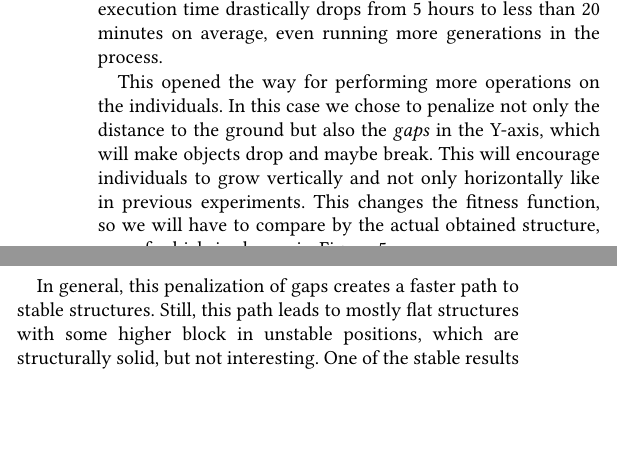
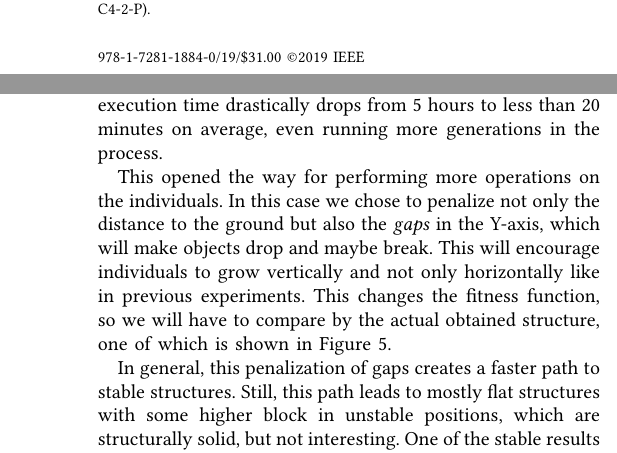
Before and after one commit to Laucalle/AngryBirdsLevelGenerationThesis, a LaTeX paper (COG/angrybirds_cog19.tex): two parts of the columns of page 7 of 8 before the commit and two parts of the columns of pages 1 and 7 of 8 after it, joined at a grey line, cut at the place of the change, the shorter picture padded with empty space. Compiled offline with pdfLaTeX; a missing font is replaced by an installed copy or a similar font; a LaTeX package or settings file that is missing is left out.

Commit message:
add copyright notice

```diff
--- a/COG/angrybirds_cog19.tex
+++ b/COG/angrybirds_cog19.tex
@@ -67,6 +67,9 @@ Granada, Spain\\
 amorag@ugr.es}
 }
 
+\IEEEpubid{\begin{minipage}{\textwidth}\ \\[12pt]
+		978-1-7281-1884-0/19/\$31.00 \copyright 2019 IEEE
+	\end{minipage}}
 \maketitle
 
 \begin{abstract}
```
